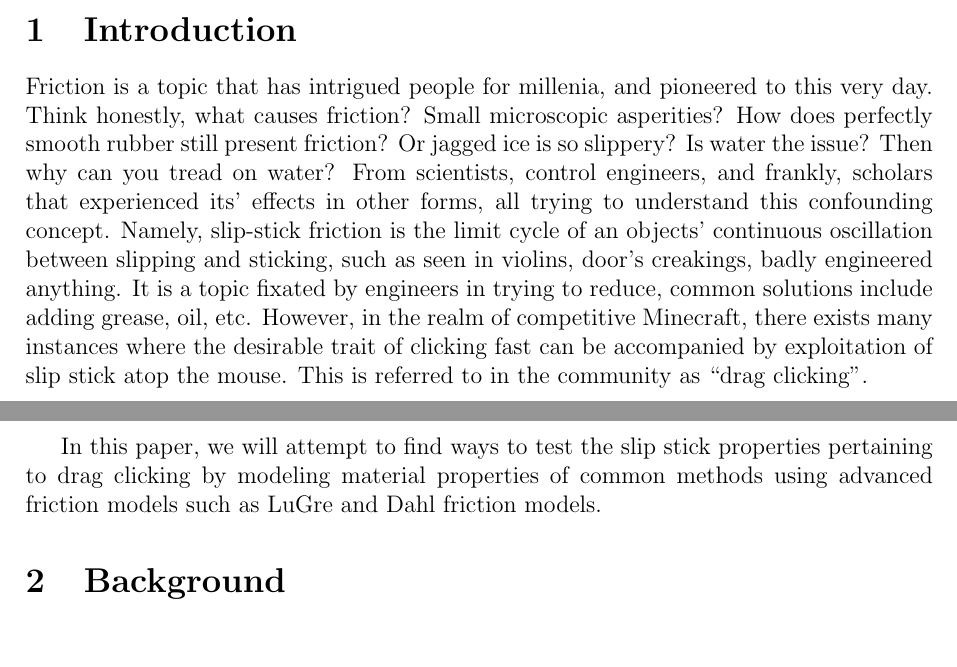
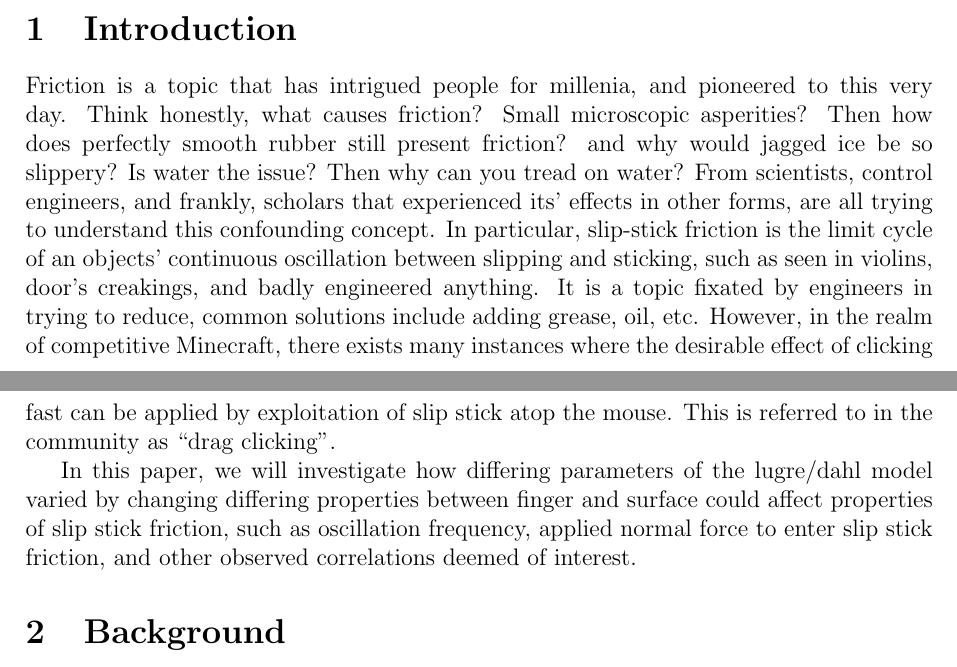
Before and after one commit to Jimmytheprofessionaldumbass/Extended-Essay, a LaTeX document (main.tex): two parts of pages 1 and 2 of 9, joined at a grey line, cut so that both start at the same text, the shorter picture padded with empty space. Compiled offline with pdfLaTeX.

Commit message:
refined research question

```diff
--- a/main.tex
+++ b/main.tex
@@ -31,9 +31,11 @@
 
     \section{Introduction}
     \label{sec:introduction} %
-    Friction is a topic that has intrigued people for millenia, and pioneered to this very day. Think honestly, what causes friction? Small microscopic asperities? How does perfectly smooth rubber still present friction? Or jagged ice is so slippery? Is water the issue? Then why can you tread on water? From scientists, control engineers, and frankly, scholars that experienced its’ effects in other forms, all trying to understand this confounding concept. Namely, slip-stick friction is the limit cycle of an objects’ continuous oscillation between slipping and sticking, such as seen in violins, door’s creakings, badly engineered anything. It is a topic fixated by engineers in trying to reduce, common solutions include adding grease, oil, etc. However, in the realm of competitive Minecraft, there exists many instances where the desirable trait of clicking fast can be accompanied by exploitation of slip stick atop the mouse. This is referred to in the community as “drag clicking”.
+    Friction is a topic that has intrigued people for millenia, and pioneered to this very day. Think honestly, what causes friction? Small microscopic asperities? Then how does perfectly smooth rubber still present friction? and why would jagged ice be so slippery? Is water the issue? Then why can you tread on water? From scientists, control engineers, and frankly, scholars that experienced its’ effects in other forms, are all trying to understand this confounding concept. In particular, slip-stick friction is the limit cycle of an objects’ continuous oscillation between slipping and sticking, such as seen in violins, door’s creakings, and badly engineered anything. It is a topic fixated by engineers in trying to reduce, common solutions include adding grease, oil, etc. However, in the realm of competitive Minecraft, there exists many instances where the desirable effect of clicking fast can be applied by exploitation of slip stick atop the mouse. This is referred to in the community as “drag clicking”.
 
-    In this paper, we will attempt to find ways to test the slip stick properties pertaining to drag clicking by modeling material properties of common methods using advanced friction models such as LuGre and Dahl friction models.
+    In this paper, we will investigate how differing parameters of the lugre/dahl model varied by changing differing properties between finger and surface could affect properties of slip stick friction, such as oscillation frequency, applied normal force to enter slip stick friction, and other observed correlations deemed of interest.
+
+%attempt to find ways to test the slip stick properties pertaining to drag clicking by modeling material properties of common methods using advanced friction models such as LuGre and Dahl friction models.
 \section{Background}
 \label{sec:background}
 
```
Also changed, not shown: 4 other files.
